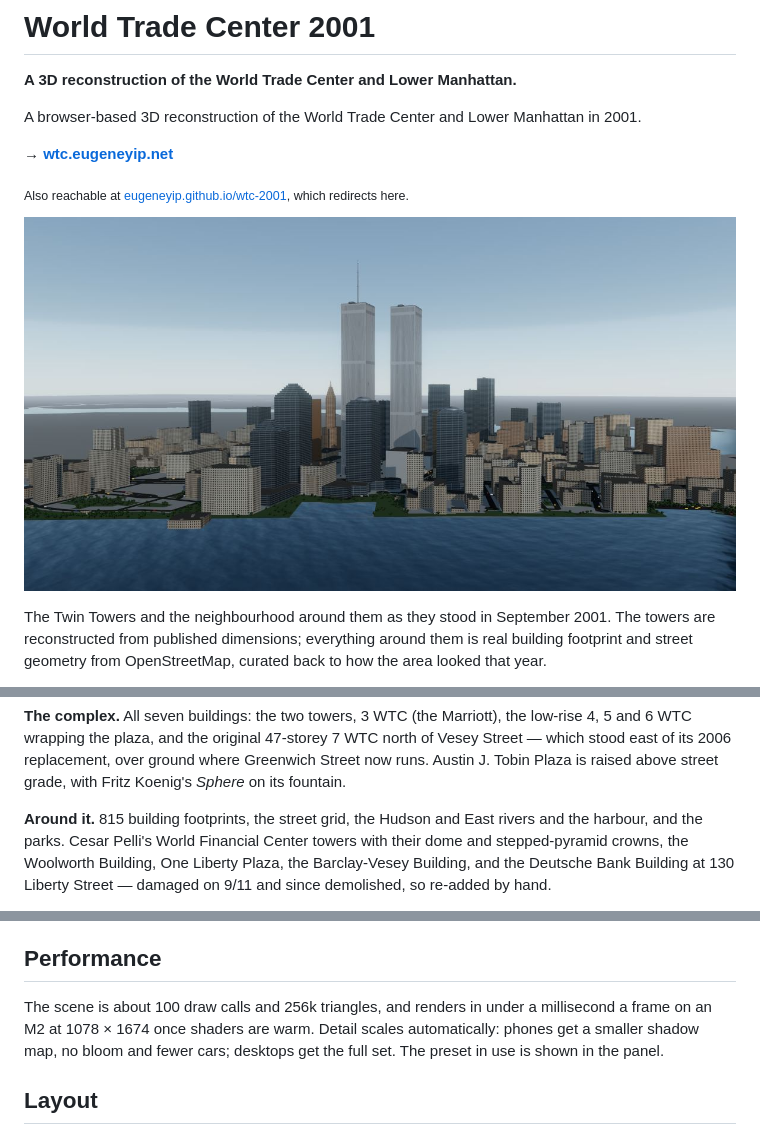
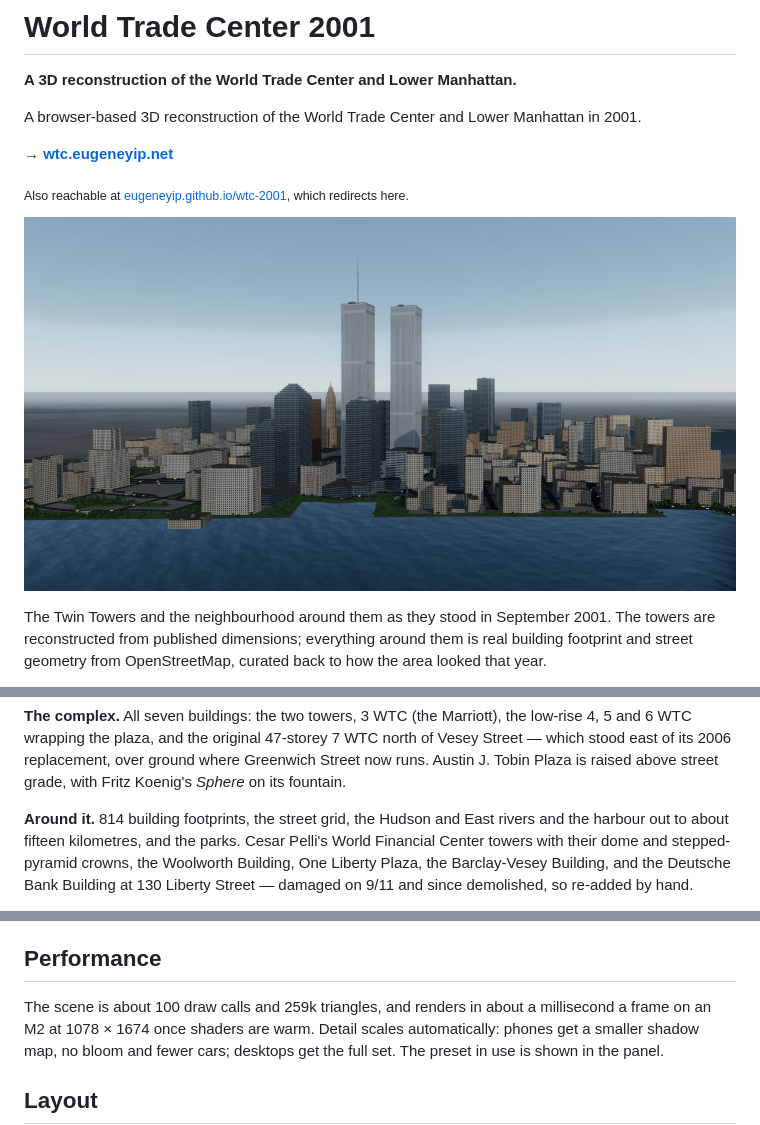
Before and after one commit to EugeneYip/wtc-2001, a Markdown page: README.md, 3 parts joined by grey strips. Drawn GitHub-style; pictures changed too: assets/preview.jpg.

```diff
--- a/README.md
+++ b/README.md
@@ -63,8 +63,8 @@ the low-rise 4, 5 and 6 WTC wrapping the plaza, and the original 47-storey
 ground where Greenwich Street now runs. Austin J. Tobin Plaza is raised above
 street grade, with Fritz Koenig's *Sphere* on its fountain.
 
-**Around it.** 815 building footprints, the street grid, the Hudson and East
-rivers and the harbour, and the parks. Cesar Pelli's World Financial Center
+**Around it.** 814 building footprints, the street grid, the Hudson and East
+rivers and the harbour out to about fifteen kilometres, and the parks. Cesar Pelli's World Financial Center
 towers with their dome and stepped-pyramid crowns, the Woolworth Building,
 One Liberty Plaza, the Barclay-Vesey Building, and the Deutsche Bank Building
 at 130 Liberty Street — damaged on 9/11 and since demolished, so re-added by
@@ -119,7 +119,7 @@ uniform slab. Those are massing, not survey.
 
 ## Performance
 
-The scene is about 100 draw calls and 256k triangles, and renders in under a
+The scene is about 100 draw calls and 259k triangles, and renders in about a
 millisecond a frame on an M2 at 1078 × 1674 once shaders are warm. Detail
 scales automatically: phones get a smaller shadow map, no bloom and fewer
 cars; desktops get the full set. The preset in use is shown in the panel.
```
Also changed, not shown: 9 other files.
